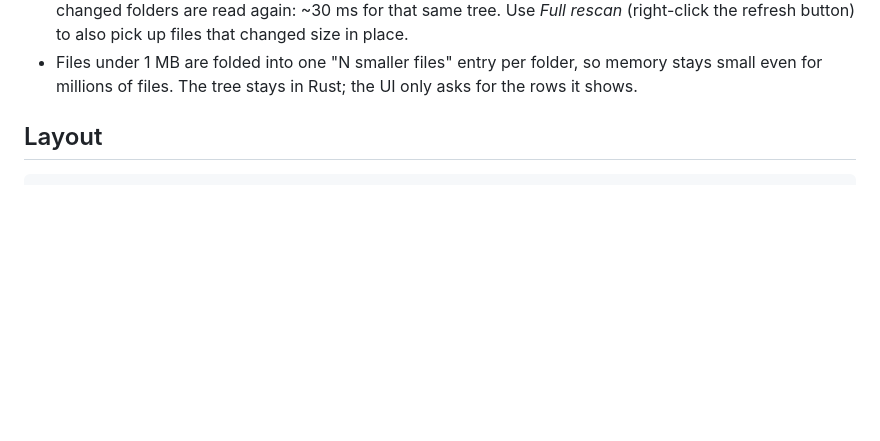
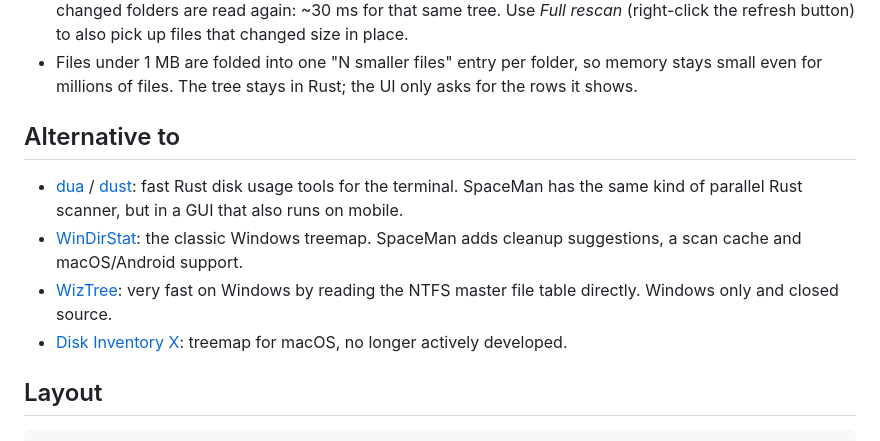
Before and after one commit to ontola/spaceman, a Markdown page: README.md, the part around the change. GitHub-like rendering; blank space fills up the shorter version.

Commit message:
README: add Alternative to section
Co-Authored-By: Claude Opus 5.5 (1M context) <noreply@anthropic.com>
Claude-Session: https://claude.ai/code/session_014XWYkSSRv7yqSB7mmubYms

```diff
--- a/README.md
+++ b/README.md
@@ -44,6 +44,18 @@ first; Windows, Linux, iOS and Android share the same code.
 - Files under 1 MB are folded into one "N smaller files" entry per folder, so
   memory stays small even for millions of files. The tree stays in Rust; the
   UI only asks for the rows it shows.
+
+## Alternative to
+
+- [dua](https://github.com/Byron/dua-cli) / [dust](https://github.com/bootandy/dust):
+  fast Rust disk usage tools for the terminal. SpaceMan has the same kind of
+  parallel Rust scanner, but in a GUI that also runs on mobile.
+- [WinDirStat](https://windirstat.net): the classic Windows treemap.
+  SpaceMan adds cleanup suggestions, a scan cache and macOS/Android support.
+- [WizTree](https://diskanalyzer.com): very fast on Windows by reading the
+  NTFS master file table directly. Windows only and closed source.
+- [Disk Inventory X](https://www.derlien.com): treemap for macOS, no longer
+  actively developed.
 
 ## Layout
 
```
